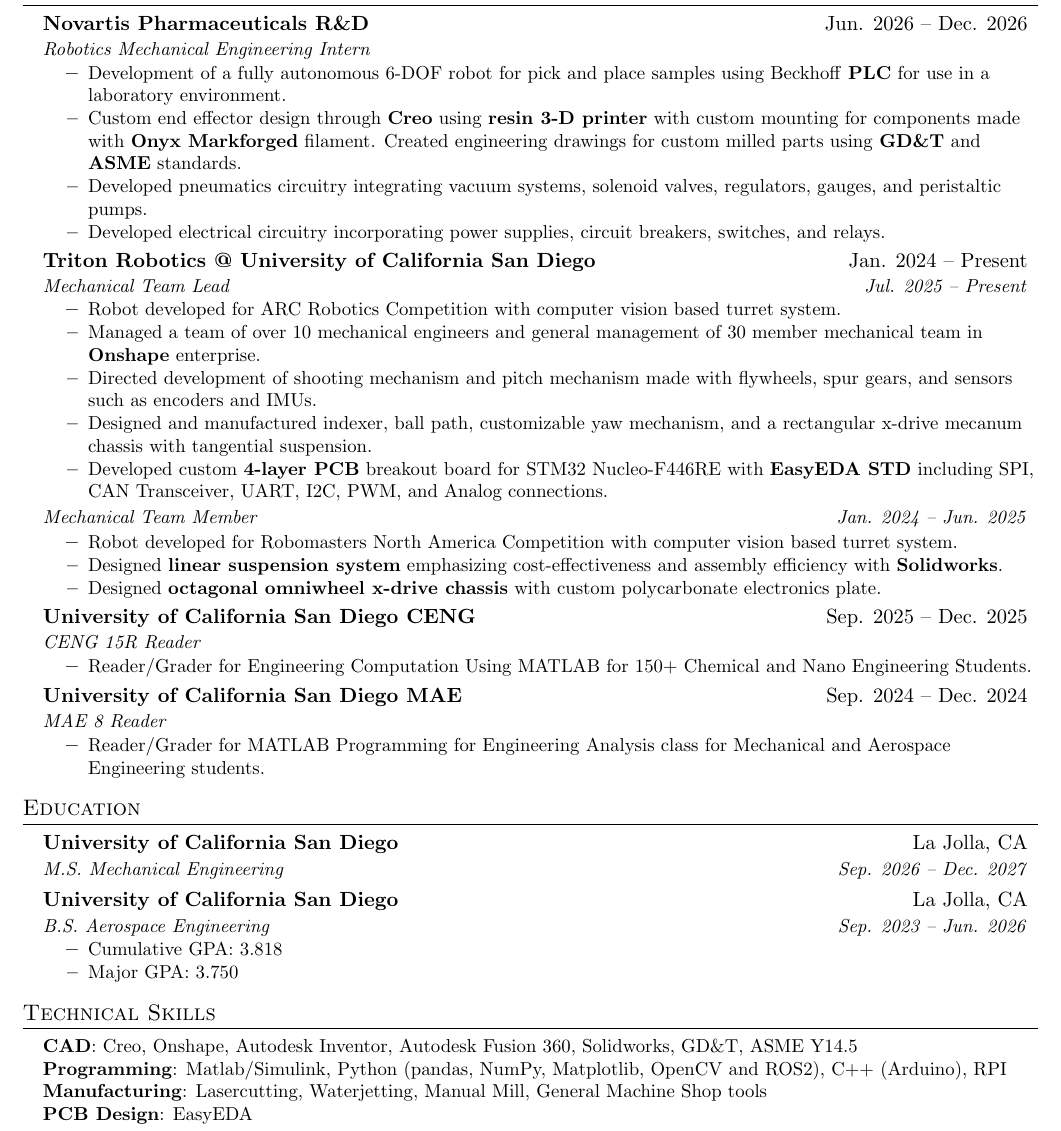
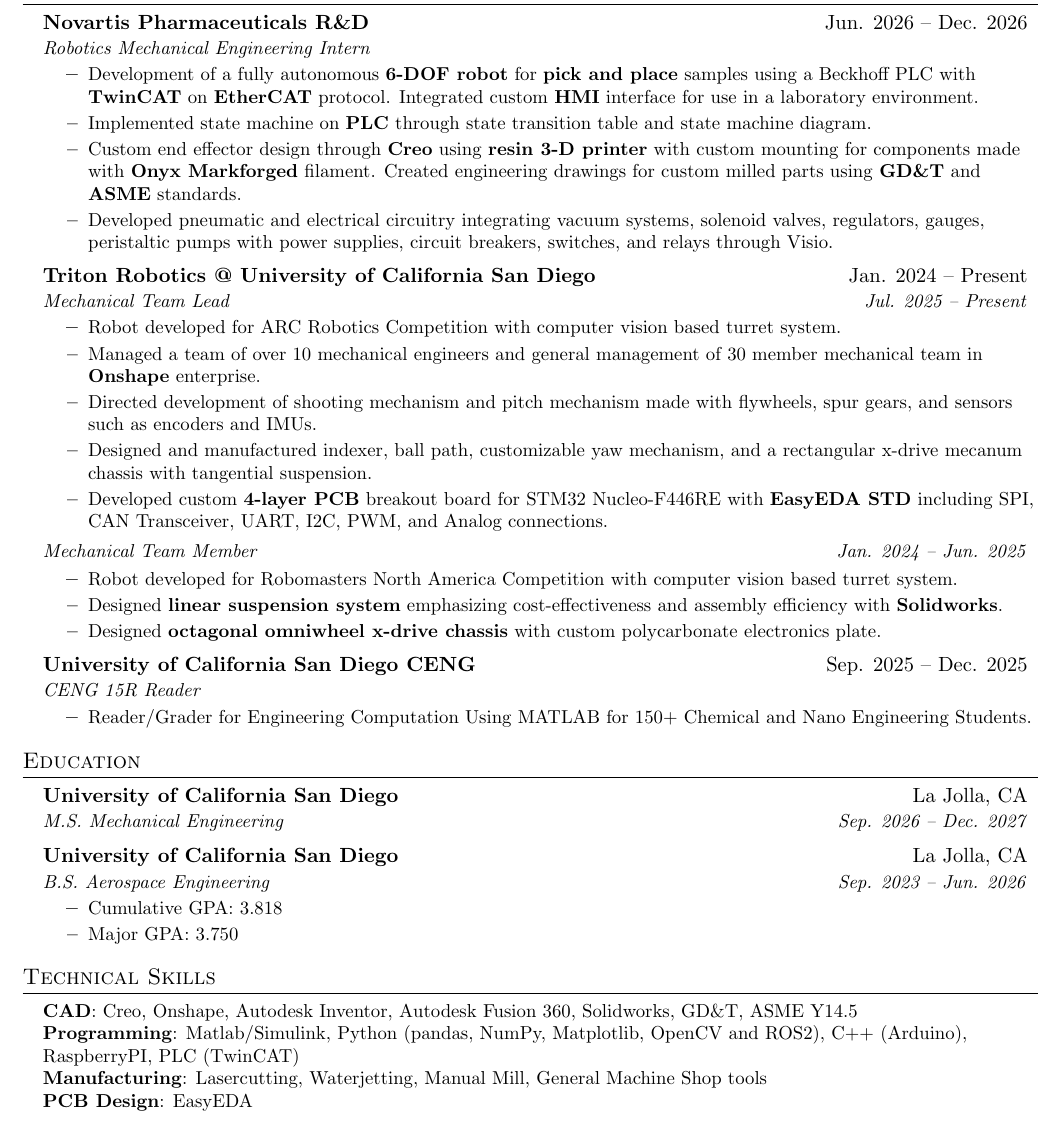
Before and after one commit to mtuteja1/portfolio, a LaTeX CV (resume.tex): part of the page, cut so that both start at the same text. Compiled offline with pdfLaTeX.

Commit message:
update: resume 7-14

```diff
--- a/resume.tex
+++ b/resume.tex
@@ -117,10 +117,10 @@
       {Novartis Pharmaceuticals R\&D}{Jun. 2026 -- Dec. 2026}
       {Robotics Mechanical Engineering Intern}{}
       \resumeItemListStart
-        \resumeItem{Development of a fully autonomous 6-DOF robot for pick and place samples using Beckhoff \textbf{PLC} for use in a laboratory environment.}
+        \resumeItem{Development of a fully autonomous \textbf{6-DOF robot} for \textbf{pick and place} samples using a Beckhoff PLC with \textbf{TwinCAT} on \textbf{EtherCAT} protocol. Integrated custom \textbf{HMI} interface for use in a laboratory environment.}
+        \resumeItem{Implemented state machine on \textbf{PLC} through state transition table and state machine diagram.}
         \resumeItem{Custom end effector design through \textbf{Creo} using \textbf{resin 3-D printer} with custom mounting for components made with \textbf{Onyx Markforged} filament. Created engineering drawings for custom milled parts using \textbf{GD\&T} and \textbf{ASME} standards.}
-        \resumeItem{Developed pneumatics circuitry integrating vacuum systems, solenoid valves, regulators, gauges, and peristaltic pumps.}
-        \resumeItem{Developed electrical circuitry incorporating power supplies, circuit breakers, switches, and relays.}
+        \resumeItem{Developed pneumatic and electrical circuitry integrating vacuum systems, solenoid valves, regulators, gauges, peristaltic pumps with power supplies, circuit breakers, switches, and relays through Visio.}
       \resumeItemListEnd
     \resumeSubheading
       {Triton Robotics @ University of California San Diego}{Jan. 2024 -- Present}
@@ -147,12 +147,12 @@
         \resumeItem{Reader/Grader for Engineering Computation Using MATLAB for 150+ Chemical and Nano Engineering Students.}
       \resumeItemListEndTight
     \vspace{-5 pt}
-    \resumeSubheading
-      {University of California San Diego MAE}{Sep. 2024 -- Dec. 2024}
-      {MAE 8 Reader}{}
-      \resumeItemListStart
-        \resumeItem{Reader/Grader for MATLAB Programming for Engineering Analysis class for Mechanical and Aerospace Engineering students.}
-      \resumeItemListEnd % <--- Standard spacing preserved here
+    % \resumeSubheading
+    %   {University of California San Diego MAE}{Sep. 2024 -- Dec. 2024}
+    %   {MAE 8 Reader}{}
+      % \resumeItemListStart
+      %   \resumeItem{Reader/Grader for MATLAB Programming for Engineering Analysis class for Mechanical and Aerospace Engineering students.}
+      % \resumeItemListEnd % <--- Standard spacing preserved here
       % \resumeSubheading
       % {FIRST Robotics Team FRC 687}{Aug. 2020 -- Jun. 2023}
       % {Design Engineer}{}
@@ -182,7 +182,7 @@
  \begin{itemize}[leftmargin=0.15in, label={}]
     \small{\item{
      \textbf{CAD}{: Creo, Onshape, Autodesk Inventor, Autodesk Fusion 360, Solidworks, GD\&T, ASME Y14.5}  \\
-     \textbf{Programming}{: Matlab/Simulink, Python (pandas, NumPy, Matplotlib, OpenCV and ROS2), C++ (Arduino), RPI} \\
+     \textbf{Programming}{: Matlab/Simulink, Python (pandas, NumPy, Matplotlib, OpenCV and ROS2), C++ (Arduino), RaspberryPI, PLC (TwinCAT)} \\
      \textbf{Manufacturing}{: Lasercutting, Waterjetting, Manual Mill, General Machine Shop tools} \\
      \textbf{PCB Design}{: EasyEDA} \\
     }}
```
Also changed, not shown: resume.pdf.
